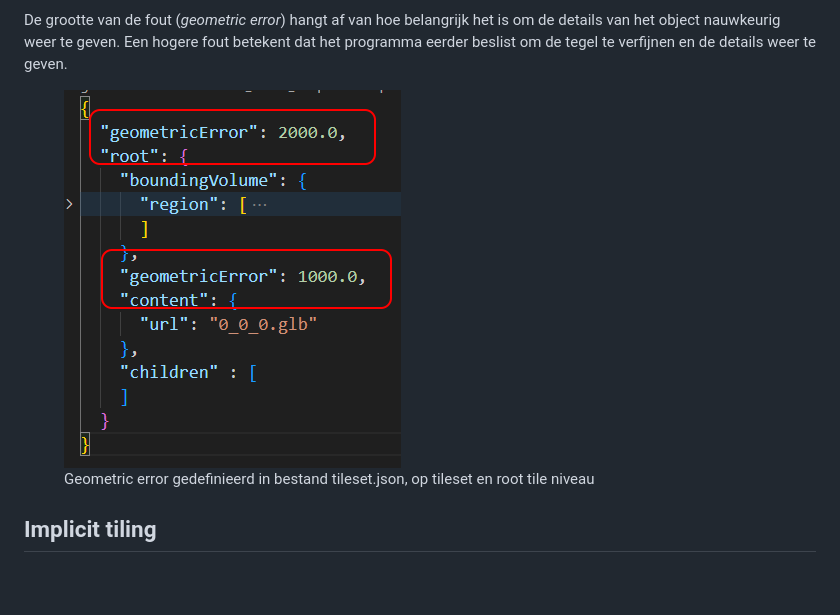
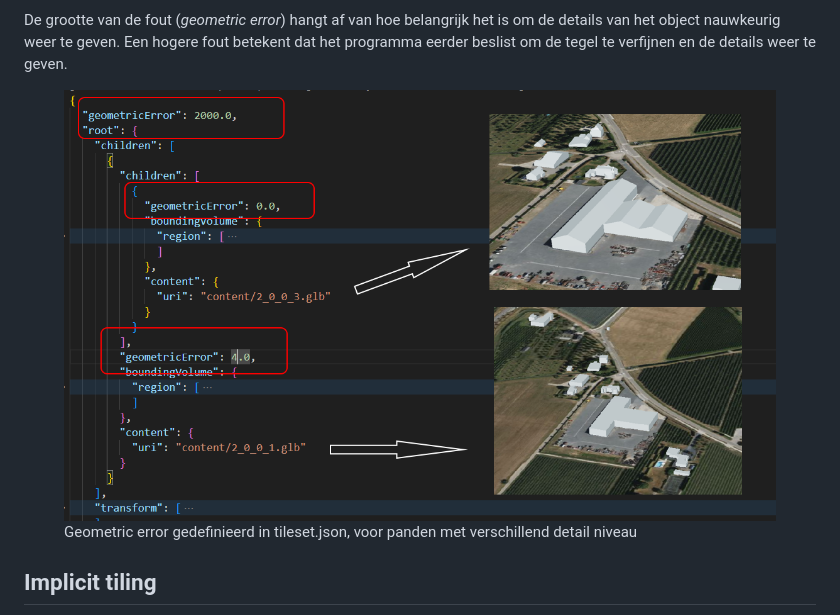
Before and after one commit to Geonovum/3d-tiling, a Markdown page: standaarden.md, the part around the change. Rendered like a GitHub page; pictures changed too: media/geometric_error.png; blank space fills up the shorter version.

Commit message:
update geometric error plaatje

```diff
--- a/standaarden.md
+++ b/standaarden.md
@@ -110,7 +110,7 @@ geven.
 
 <figure id="Figuur_6">
 <a href="media/geometric_error.png" target="_blank"><img src="media/geometric_error.png" alt=""></a>
-<figcaption>Geometric error gedefinieerd in bestand tileset.json, op tileset en root tile niveau</figcaption>
+<figcaption>Geometric error gedefinieerd in tileset.json, voor panden met verschillend detail niveau</figcaption>
 </figure>
 
 ## Implicit tiling
```
